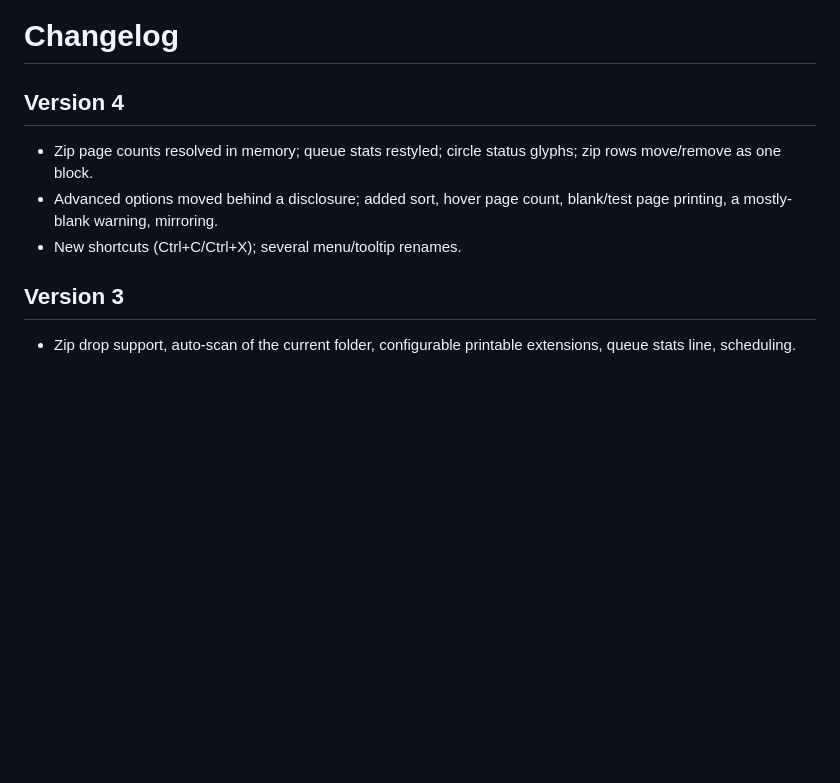
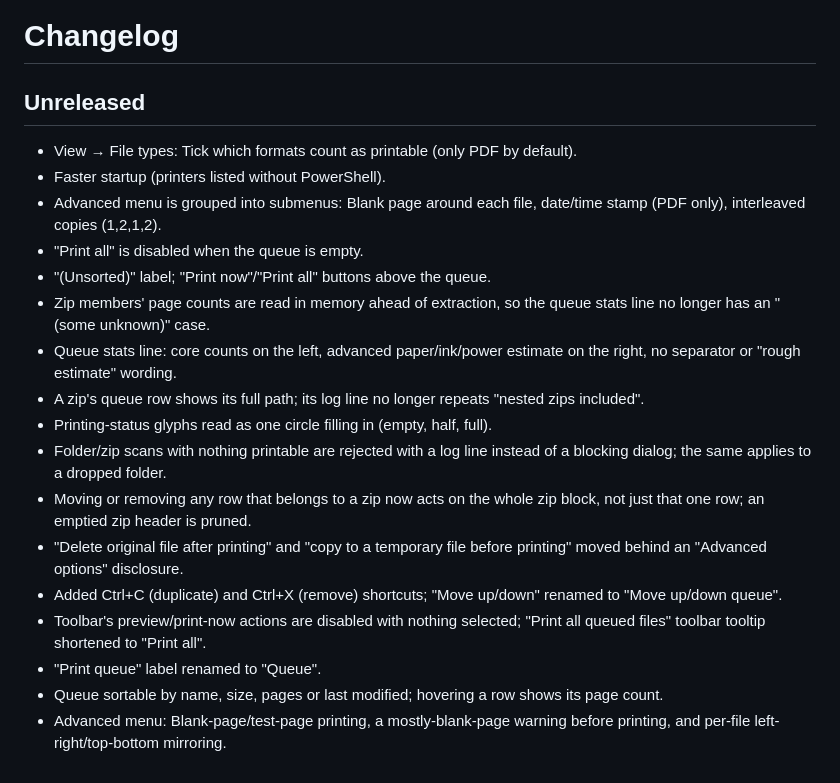
Before and after one commit to anubhab001/printtool, a Markdown page: CHANGELOG.md, the part around the change. Drawn GitHub-style; blank space fills up the shorter version.

```diff
--- a/CHANGELOG.md
+++ b/CHANGELOG.md
@@ -1,12 +1,20 @@
 # Changelog
 
-## Version 4
-- Zip page counts resolved in memory; queue stats restyled; circle
-  status glyphs; zip rows move/remove as one block.
-- Advanced options moved behind a disclosure; added sort, hover page
-  count, blank/test page printing, a mostly-blank warning, mirroring.
-- New shortcuts (Ctrl+C/Ctrl+X); several menu/tooltip renames.
-
-## Version 3
-- Zip drop support, auto-scan of the current folder, configurable
-  printable extensions, queue stats line, scheduling.
+## Unreleased
+- View → File types: Tick which formats count as printable (only PDF by default).
+- Faster startup (printers listed without PowerShell).
+- Advanced menu is grouped into submenus: Blank page around each file, date/time stamp (PDF only), interleaved copies (1,2,1,2).
+- "Print all" is disabled when the queue is empty.
+- "(Unsorted)" label; "Print now"/"Print all" buttons above the queue.
+- Zip members' page counts are read in memory ahead of extraction, so the queue stats line no longer has an "(some unknown)" case.
+- Queue stats line: core counts on the left, advanced paper/ink/power estimate on the right, no separator or "rough estimate" wording.
+- A zip's queue row shows its full path; its log line no longer repeats "nested zips included".
+- Printing-status glyphs read as one circle filling in (empty, half, full).
+- Folder/zip scans with nothing printable are rejected with a log line instead of a blocking dialog; the same applies to a dropped folder.
+- Moving or removing any row that belongs to a zip now acts on the whole zip block, not just that one row; an emptied zip header is pruned.
+- "Delete original file after printing" and "copy to a temporary file before printing" moved behind an "Advanced options" disclosure.
+- Added Ctrl+C (duplicate) and Ctrl+X (remove) shortcuts; "Move up/down" renamed to "Move up/down queue".
+- Toolbar's preview/print-now actions are disabled with nothing selected; "Print all queued files" toolbar tooltip shortened to "Print all".
+- "Print queue" label renamed to "Queue".
+- Queue sortable by name, size, pages or last modified; hovering a row shows its page count.
+- Advanced menu: Blank-page/test-page printing, a mostly-blank-page warning before printing, and per-file left-right/top-bottom mirroring.
```
Also changed, not shown: README.md (+23 -40 lines), docs/printtool-screenshot.png (added), 10 other files.
